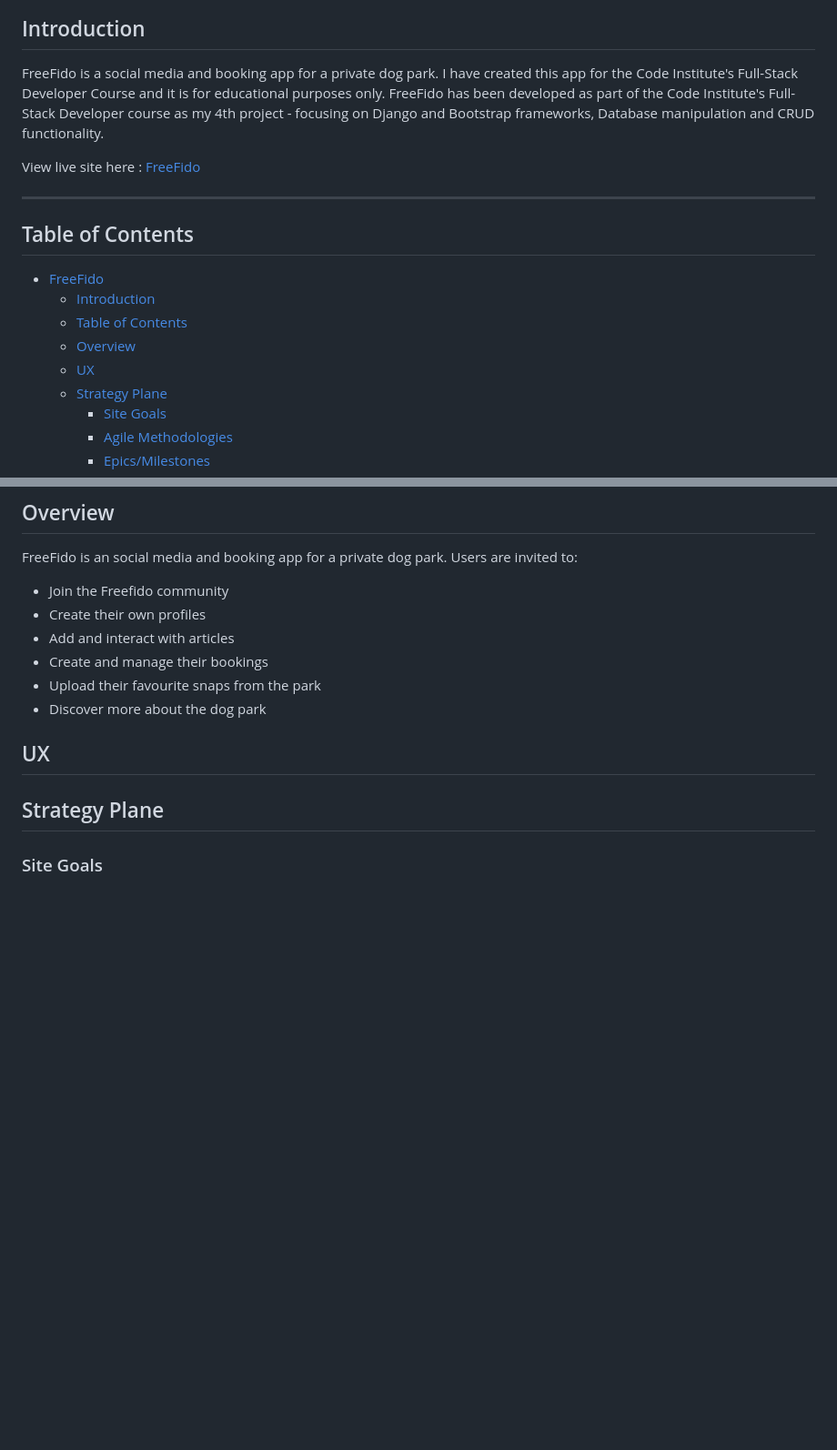
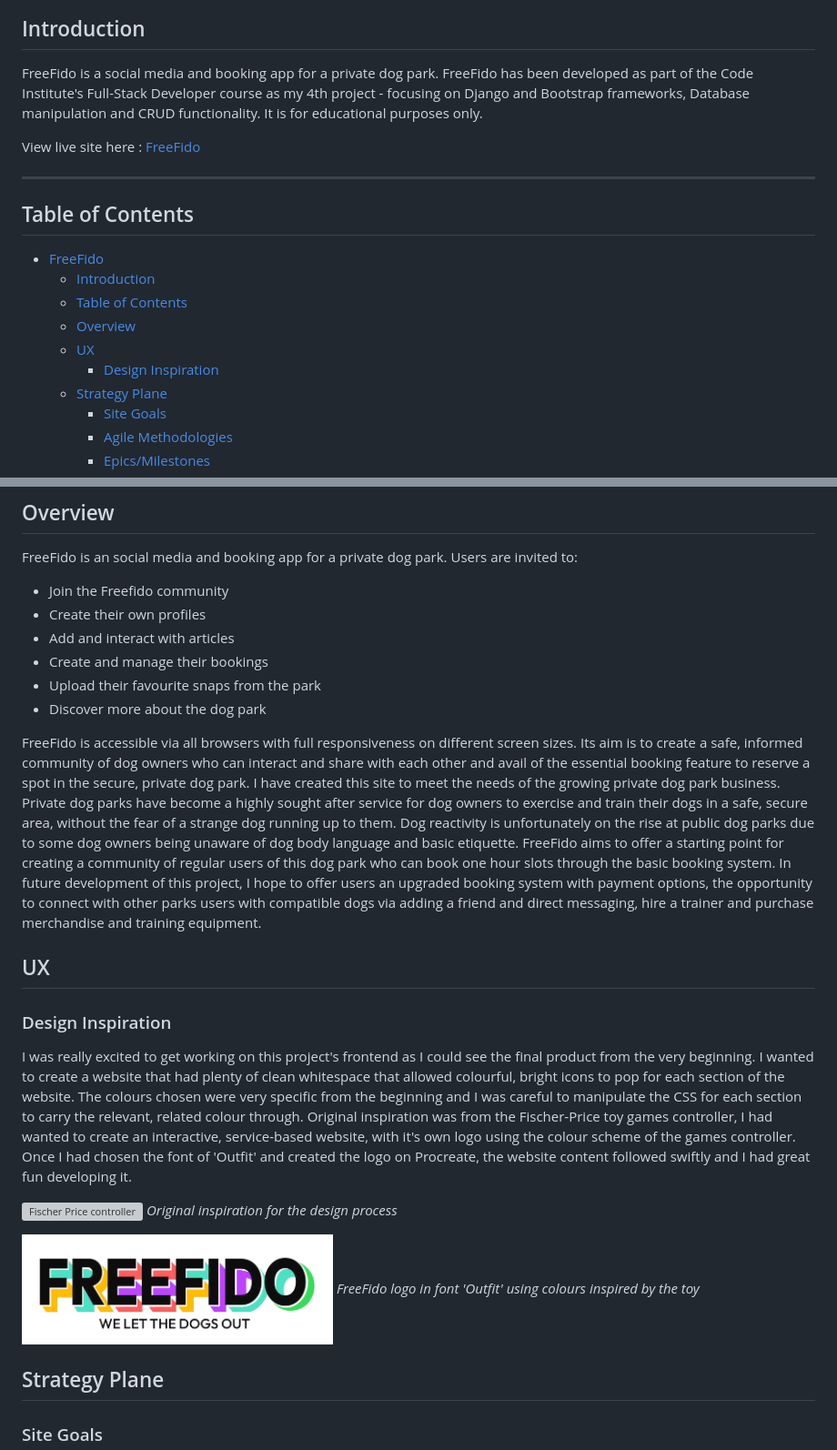
Before and after one commit to amylour/FreeFido_v2, a Markdown page: README.md, 2 parts joined by grey strips. Shown at 91% size. GitHub-like rendering; blank space fills up the shorter version; grey boxes are pictures that could not be loaded.

Commit message:
update: overview and design section

```diff
--- a/README.md
+++ b/README.md
@@ -4,5 +4,5 @@
 
 ## Introduction
 
-FreeFido is a social media and booking app for a private dog park. I have created this app for the Code Institute's Full-Stack Developer Course and it is for educational purposes only. FreeFido has been developed as part of the Code Institute's Full-Stack Developer course as my 4th project - focusing on Django and Bootstrap frameworks, Database manipulation and CRUD functionality.
+FreeFido is a social media and booking app for a private dog park. FreeFido has been developed as part of the Code Institute's Full-Stack Developer course as my 4th project - focusing on Django and Bootstrap frameworks, Database manipulation and CRUD functionality. It is for educational purposes only.
 
@@ -17,6 +17,7 @@ View live site here : [FreeFido](https://https://freefido.herokuapp.com/)
   - [Table of Contents](#table-of-contents)
   - [Overview](#overview)
   - [UX](#ux)
+    - [Design Inspiration](#design-inspiration)
   - [Strategy Plane](#strategy-plane)
     - [Site Goals](#site-goals)
     - [Agile Methodologies](#agile-methodologies)
@@ -58,10 +59,20 @@ FreeFido is an social media and booking app for a private dog park. Users are in
 - Upload their favourite snaps from the park
 - Discover more about the dog park
 
-
+FreeFido is accessible via all browsers with full responsiveness on different screen sizes. Its aim is to create a safe, informed community of dog owners who can interact and share with each other and avail of the essential booking feature to reserve a spot in the secure, private dog park. I have created this site to meet the needs of the growing private dog park business. Private dog parks have become a highly sought after service for dog owners to exercise and train their dogs in a safe, secure area, without the fear of a strange dog running up to them. Dog reactivity is unfortunately on the rise at public dog parks due to some dog owners being unaware of dog body language and basic etiquette. FreeFido aims to offer a starting point for creating a community of regular users of this dog park who can book one hour slots through the basic booking system. In future development of this project, I hope to offer users an upgraded booking system with payment options, the opportunity to connect with other parks users with compatible dogs via adding a friend and direct messaging, hire a trainer and purchase merchandise and training equipment.
 
 
 ## UX
+
+### Design Inspiration
+I was really excited to get working on this project's frontend as I could see the final product from the very beginning. I wanted to create a website that had plenty of clean whitespace that allowed colourful, bright icons to pop for each section of the website. The colours chosen were very specific from the beginning and I was careful to manipulate the CSS for each section to carry the relevant, related colour through. Original inspiration was from the Fischer-Price toy games controller, I had wanted to create an interactive, service-based website, with it's own logo using the colour scheme of the games controller. Once I had chosen the font of 'Outfit' and created the logo on Procreate, the website content followed swiftly and I had great fun developing it.
+
+![Fischer Price controller](documentation/final_views/fp_toy.webp)
+*Original inspiration for the design process*
+
+![FreeFido logo](documentation/final_views/logo.png)
+*FreeFido logo in font 'Outfit' using colours inspired by the toy*
+
 
 ## Strategy Plane
 
```
Also changed, not shown: other parts of README.md (+1 -1 lines).
